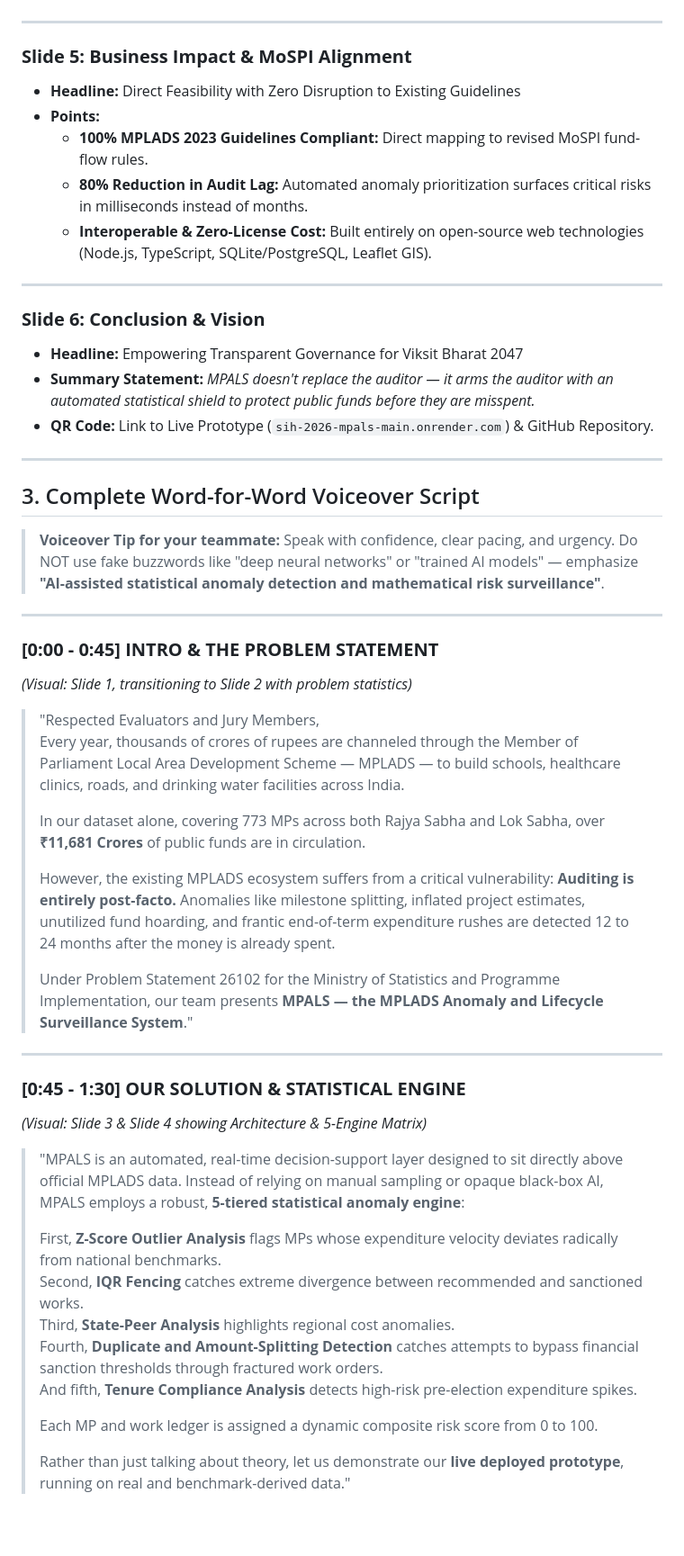
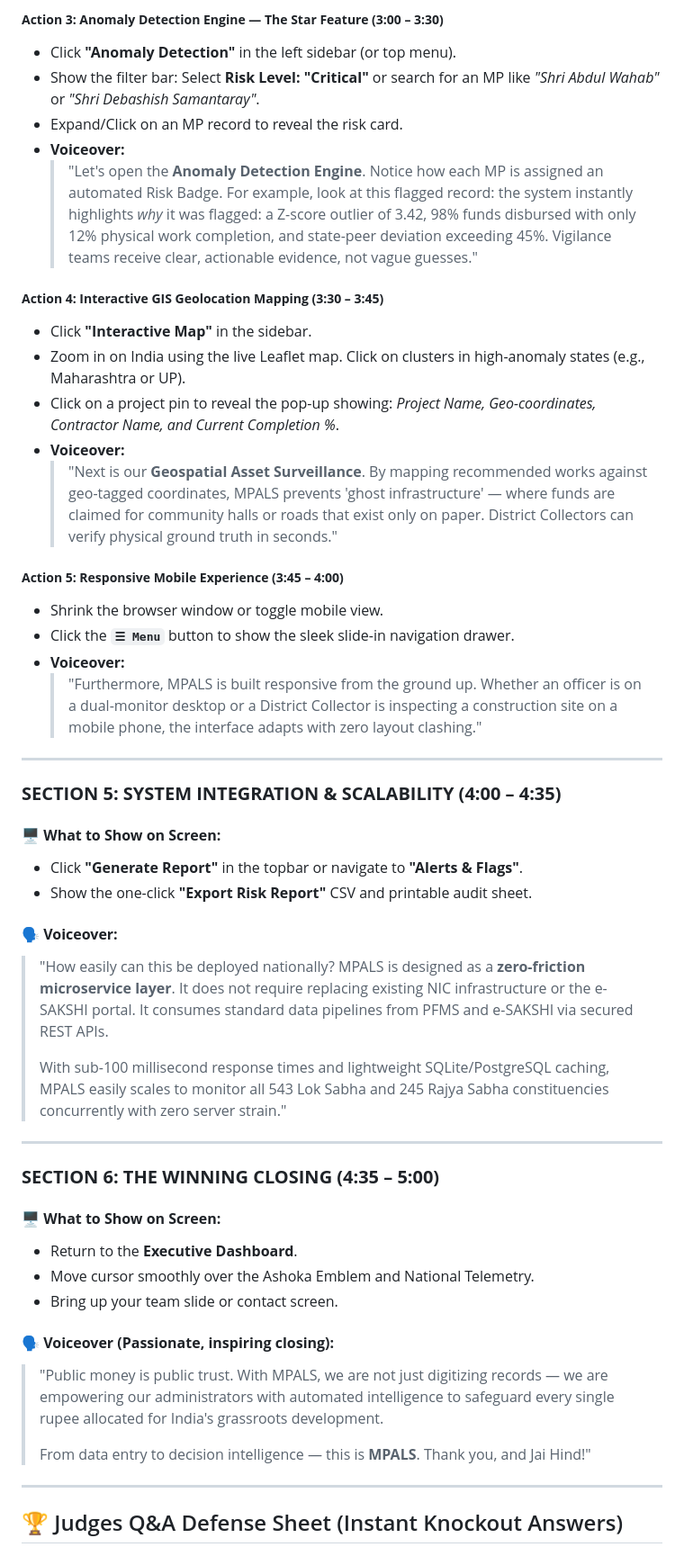
Before and after one commit to Amizhthan404/SIH-2026---MPALS-main, a Markdown page: PRESENTATION_AND_VIDEO_SCRIPT.md, the part around one of its changes. Shown at 90% size. GitHub-like rendering; blank space fills up the shorter version.

```diff
--- a/PRESENTATION_AND_VIDEO_SCRIPT.md
+++ b/PRESENTATION_AND_VIDEO_SCRIPT.md
@@ -73,54 +104,56 @@
+##### **Action 3: Anomaly Detection Engine — The Star Feature (3:00 – 3:30)**
+- Click **"Anomaly Detection"** in the left sidebar (or top menu).
+- Show the filter bar: Select **Risk Level: "Critical"** or search for an MP like *"Shri Abdul Wahab"* or *"Shri Debashish Samantaray"*.
+- Expand/Click on an MP record to reveal the risk card.
+- **Voiceover:**
+  > "Let's open the **Anomaly Detection Engine**.
+  > Notice how each MP is assigned an automated Risk Badge. For example, look at this flagged record: the system instantly highlights *why* it was flagged: a Z-score outlier of 3.42, 98% funds disbursed with only 12% physical work completion, and state-peer deviation exceeding 45%.
+  > Vigilance teams receive clear, actionable evidence, not vague guesses."
+
+##### **Action 4: Interactive GIS Geolocation Mapping (3:30 – 3:45)**
+- Click **"Interactive Map"** in the sidebar.
+- Zoom in on India using the live Leaflet map. Click on clusters in high-anomaly states (e.g., Maharashtra or UP).
+- Click on a project pin to reveal the pop-up showing: *Project Name, Geo-coordinates, Contractor Name, and Current Completion %*.
+- **Voiceover:**
+  > "Next is our **Geospatial Asset Surveillance**. By mapping recommended works against geo-tagged coordinates, MPALS prevents 'ghost infrastructure' — where funds are claimed for community halls or roads that exist only on paper. District Collectors can verify physical ground truth in seconds."
+
+##### **Action 5: Responsive Mobile Experience (3:45 – 4:00)**
+- Shrink the browser window or toggle mobile view.
+- Click the **`☰ Menu`** button to show the sleek slide-in navigation drawer.
+- **Voiceover:**
+  > "Furthermore, MPALS is built responsive from the ground up. Whether an officer is on a dual-monitor desktop or a District Collector is inspecting a construction site on a mobile phone, the interface adapts with zero layout clashing."
 
 ---
 
-### **Slide 5: Business Impact & MoSPI Alignment**
-* **Headline:** Direct Feasibility with Zero Disruption to Existing Guidelines
-* **Points:**
-  * **100% MPLADS 2023 Guidelines Compliant:** Direct mapping to revised MoSPI fund-flow rules.
-  * **80% Reduction in Audit Lag:** Automated anomaly prioritization surfaces critical risks in milliseconds instead of months.
-  * **Interoperable & Zero-License Cost:** Built entirely on open-source web technologies (Node.js, TypeScript, SQLite/PostgreSQL, Leaflet GIS).
+### **SECTION 5: SYSTEM INTEGRATION & SCALABILITY (4:00 – 4:35)**
+
+#### 🖥️ **What to Show on Screen:**
+- Click **"Generate Report"** in the topbar or navigate to **"Alerts & Flags"**.
+- Show the one-click **"Export Risk Report"** CSV and printable audit sheet.
+
+#### 🗣️ **Voiceover:**
+> "How easily can this be deployed nationally?
+> MPALS is designed as a **zero-friction microservice layer**. It does not require replacing existing NIC infrastructure or the e-SAKSHI portal. It consumes standard data pipelines from PFMS and e-SAKSHI via secured REST APIs.
+>
+> With sub-100 millisecond response times and lightweight SQLite/PostgreSQL caching, MPALS easily scales to monitor all 543 Lok Sabha and 245 Rajya Sabha constituencies concurrently with zero server strain."
 
 ---
 
-### **Slide 6: Conclusion & Vision**
-* **Headline:** Empowering Transparent Governance for Viksit Bharat 2047
-* **Summary Statement:** *MPALS doesn't replace the auditor — it arms the auditor with an automated statistical shield to protect public funds before they are misspent.*
-* **QR Code:** Link to Live Prototype (`sih-2026-mpals-main.onrender.com`) & GitHub Repository.
+### **SECTION 6: THE WINNING CLOSING (4:35 – 5:00)**
+
+#### 🖥️ **What to Show on Screen:**
+- Return to the **Executive Dashboard**.
+- Move cursor smoothly over the Ashoka Emblem and National Telemetry.
+- Bring up your team slide or contact screen.
+
+#### 🗣️ **Voiceover (Passionate, inspiring closing):**
+> "Public money is public trust.
+> With MPALS, we are not just digitizing records — we are empowering our administrators with automated intelligence to safeguard every single rupee allocated for India's grassroots development.
+>
+> From data entry to decision intelligence — this is **MPALS**.
+> Thank you, and Jai Hind!"
 
 ---
 
-## 3. Complete Word-for-Word Voiceover Script
+## 🏆 Judges Q&A Defense Sheet (Instant Knockout Answers)
 
-> **Voiceover Tip for your teammate:** Speak with confidence, clear pacing, and urgency. Do NOT use fake buzzwords like "deep neural networks" or "trained AI models" — emphasize **"AI-assisted statistical anomaly detection and mathematical risk surveillance"**.
-
----
-
-### **[0:00 - 0:45] INTRO & THE PROBLEM STATEMENT**
-*(Visual: Slide 1, transitioning to Slide 2 with problem statistics)*
-
-> "Respected Evaluators and Jury Members,
-> Every year, thousands of crores of rupees are channeled through the Member of Parliament Local Area Development Scheme — MPLADS — to build schools, healthcare clinics, roads, and drinking water facilities across India.
->
-> In our dataset alone, covering 773 MPs across both Rajya Sabha and Lok Sabha, over **₹11,681 Crores** of public funds are in circulation.
->
-> However, the existing MPLADS ecosystem suffers from a critical vulnerability: **Auditing is entirely post-facto.** Anomalies like milestone splitting, inflated project estimates, unutilized fund hoarding, and frantic end-of-term expenditure rushes are detected 12 to 24 months after the money is already spent.
->
-> Under Problem Statement 26102 for the Ministry of Statistics and Programme Implementation, our team presents **MPALS — the MPLADS Anomaly and Lifecycle Surveillance System**."
-
----
-
-### **[0:45 - 1:30] OUR SOLUTION & STATISTICAL ENGINE**
-*(Visual: Slide 3 & Slide 4 showing Architecture & 5-Engine Matrix)*
-
-> "MPALS is an automated, real-time decision-support layer designed to sit directly above official MPLADS data. Instead of relying on manual sampling or opaque black-box AI, MPALS employs a robust, **5-tiered statistical anomaly engine**:
->
-> First, **Z-Score Outlier Analysis** flags MPs whose expenditure velocity deviates radically from national benchmarks.
-> Second, **IQR Fencing** catches extreme divergence between recommended and sanctioned works.
-> Third, **State-Peer Analysis** highlights regional cost anomalies.
-> Fourth, **Duplicate and Amount-Splitting Detection** catches attempts to bypass financial sanction thresholds through fractured work orders.
-> And fifth, **Tenure Compliance Analysis** detects high-risk pre-election expenditure spikes.
->
-> Each MP and work ledger is assigned a dynamic composite risk score from 0 to 100.
->
-> Rather than just talking about theory, let us demonstrate our **live deployed prototype**, running on real and benchmark-derived data."
-
```
Also changed, not shown: other parts of PRESENTATION_AND_VIDEO_SCRIPT.md (+90 -150 lines).
